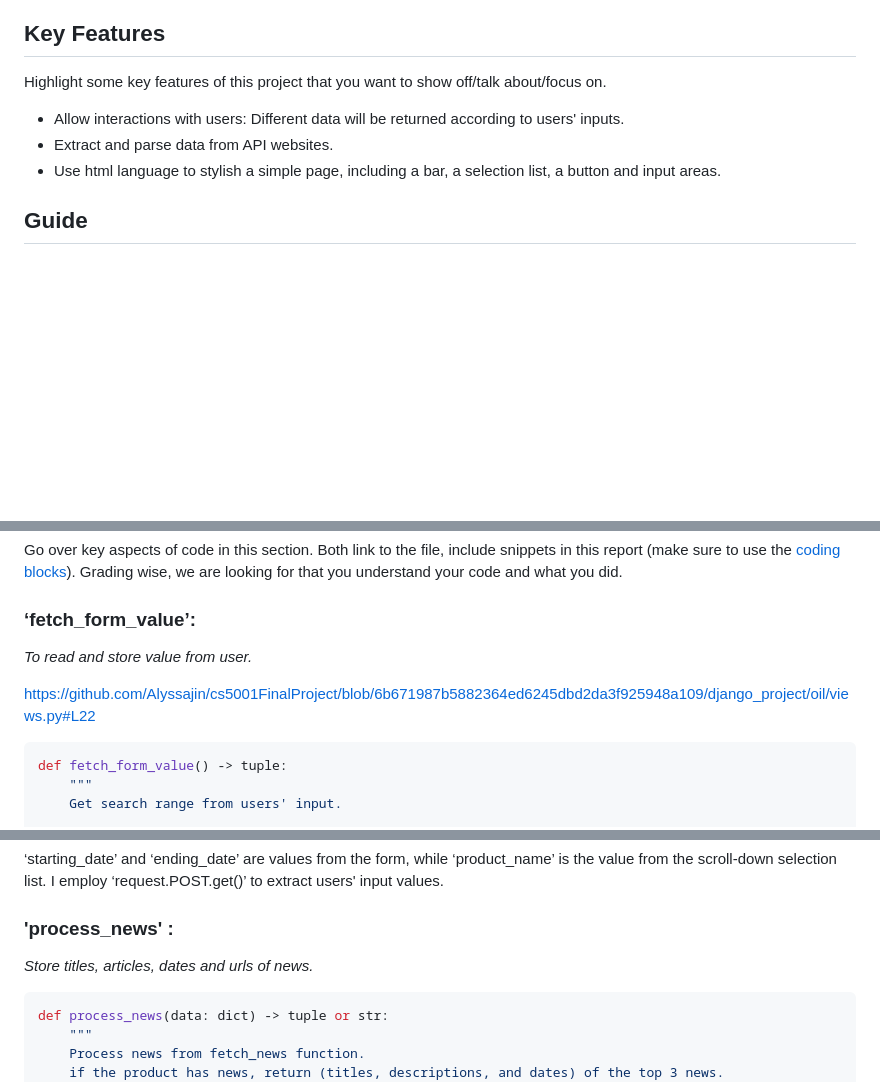
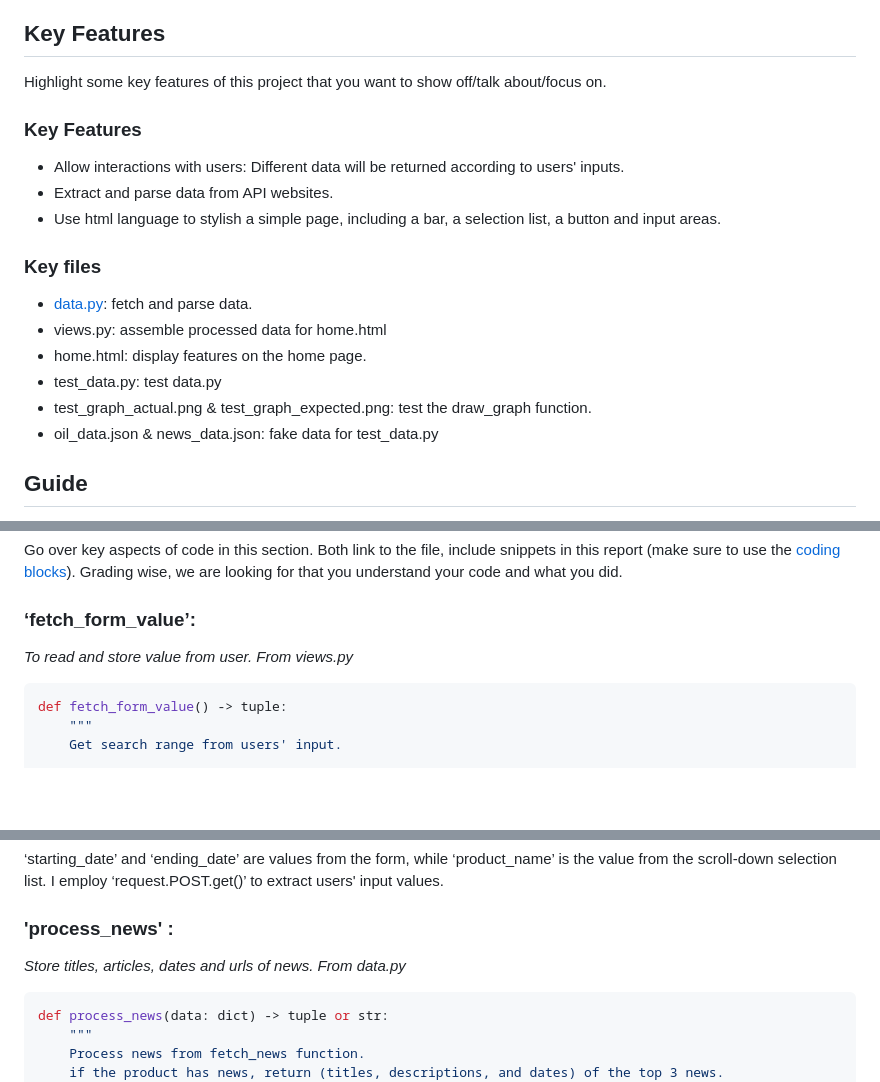
Before and after one commit to Alyssajin/cs5001FinalProject, a Markdown page: README.md, 3 parts joined by grey strips. Rendered like a GitHub page; blank space fills up the shorter version.

Commit message:
Merge remote-tracking branch 'origin/main'

````diff
--- a/README.md
+++ b/README.md
@@ -33,9 +33,18 @@ News pushes prices to fluctuate. Reviewing historical information and prices is
 ## Key Features
 Highlight some key features of this project that you want to show off/talk about/focus on.
 
+### **Key Features**
 - Allow interactions with users: Different data will be returned according to users' inputs.
 - Extract and parse data from API websites.
 - Use html language to stylish a simple page, including a bar, a selection list, a button and input areas.
+
+### **Key files**
+- [data.py]([data.py](django_project%2Foil%2Fdata.py)data.py): fetch and parse data.
+- views.py: assemble processed data for home.html
+- home.html: display features on the home page.
+- test_data.py: test data.py
+- test_graph_actual.png & test_graph_expected.png: test the draw_graph function.
+- oil_data.json & news_data.json: fake data for test_data.py
 
 
 ## Guide
@@ -72,9 +81,7 @@ If we wanted to run this project locally, what would we need to do?  If we need
 Go over key aspects of code in this section. Both link to the file, include snippets in this report (make sure to use the [coding blocks](https://github.com/adam-p/markdown-here/wiki/Markdown-Cheatsheet#code)).  Grading wise, we are looking for that you understand your code and what you did.
 
 ### **‘fetch_form_value’**:
-_To read and store value from user._
-
-https://github.com/Alyssajin/cs5001FinalProject/blob/6b671987b5882364ed6245dbd2da3f925948a109/django_project/oil/views.py#L22
+_To read and store value from user. From views.py_
 
 ```python
 def fetch_form_value() -> tuple:
@@ -91,7 +98,7 @@ def fetch_form_value() -> tuple:
 ‘starting_date’ and ‘ending_date’ are values from the form, while ‘product_name’ is the value from the scroll-down selection list. I employ ‘request.POST.get()’ to extract users' input values.
 
 ### **'process_news'** :
-_Store titles, articles, dates and urls of news._
+_Store titles, articles, dates and urls of news. From data.py_
 
 ```python
 def process_news(data: dict) -> tuple or str:
````
Also changed, not shown: other parts of README.md (+1 -1 lines).
